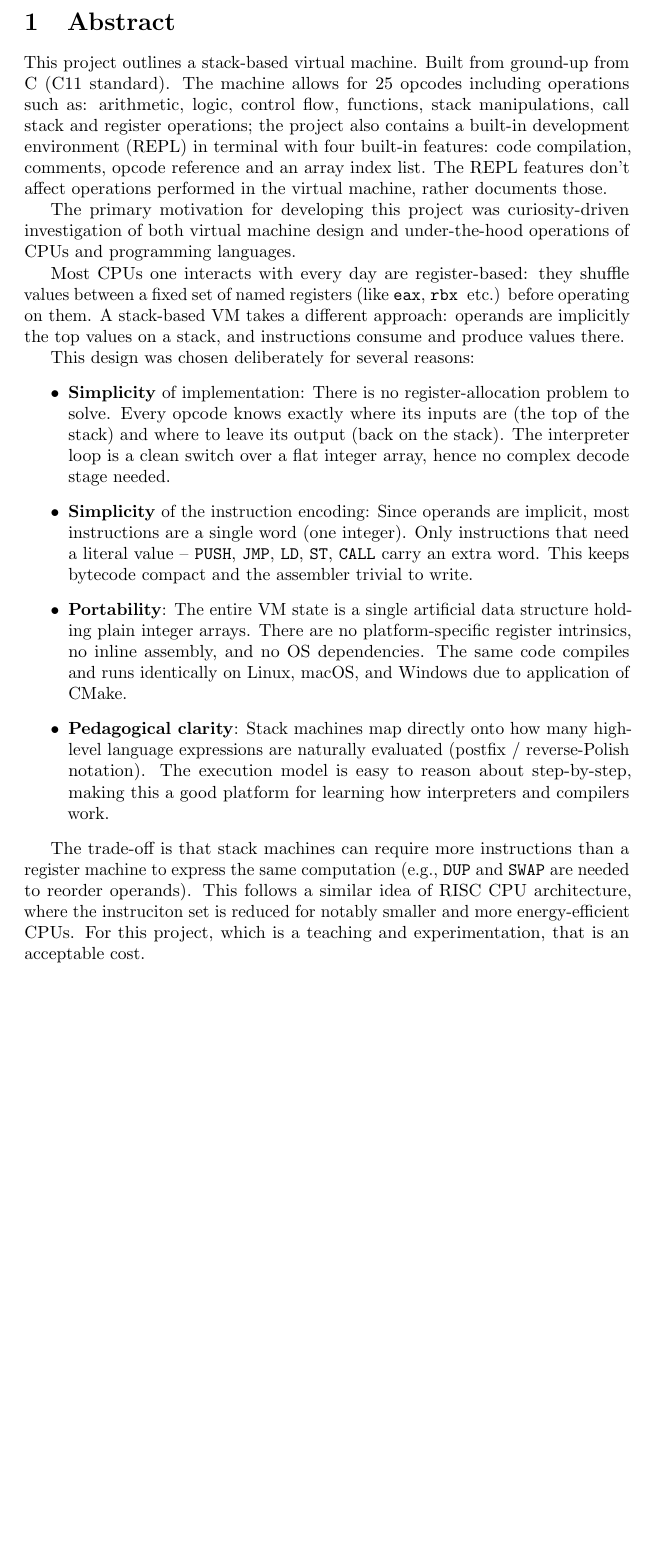
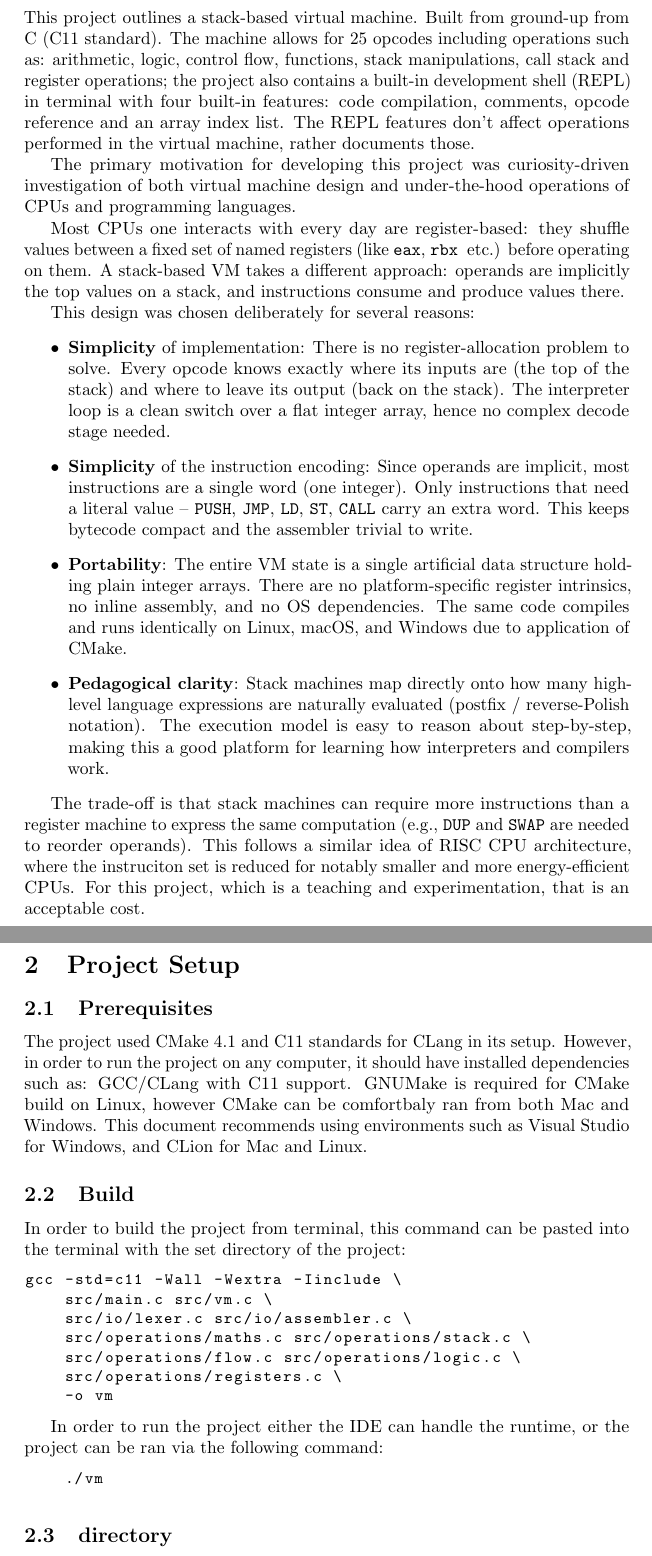
Before and after one commit to nixonthefourth/virtual_machine, a LaTeX document (docs/main.tex, which reads docs/sections/abstract.tex, docs/sections/project_setup.tex): part of page 2 of 2 before the commit and two parts of pages 2 and 3 of 3 after it, the two joined at a grey line, cut at the place of the change, the shorter picture padded with empty space. Compiled offline with pdfLaTeX.

Commit message:
docs: working on project setup section, updated README.md

```diff
--- a/docs/main.tex
+++ b/docs/main.tex
@@ -8,6 +8,13 @@
 \usepackage{float}
 \usepackage{placeins}
 \usepackage{microtype}
+\usepackage{listings}
+\usepackage{xcolor}
+
+\lstset{
+    basicstyle=\ttfamily\small,
+    breaklines=true
+}
 
 \raggedbottom
 
--- a/docs/sections/abstract.tex
+++ b/docs/sections/abstract.tex
@@ -1,6 +1,6 @@
 \section{Abstract}
 
-This project outlines a stack-based virtual machine. Built from ground-up from C (C11 standard). The machine allows for 25 opcodes including operations such as: arithmetic, logic, control flow, functions, stack manipulations, call stack and register operations; the project also contains a built-in development environment (REPL) in terminal with four built-in features: code compilation, comments, opcode reference and an array index list. The REPL features don't affect operations performed in the virtual machine, rather documents those.
+This project outlines a stack-based virtual machine. Built from ground-up from C (C11 standard). The machine allows for 25 opcodes including operations such as: arithmetic, logic, control flow, functions, stack manipulations, call stack and register operations; the project also contains a built-in development shell (REPL) in terminal with four built-in features: code compilation, comments, opcode reference and an array index list. The REPL features don't affect operations performed in the virtual machine, rather documents those.
 
 The primary motivation for developing this project was curiosity-driven investigation of both virtual machine design and under-the-hood operations of CPUs and programming languages.
 
--- /dev/null
+++ b/docs/sections/project_setup.tex
@@ -0,0 +1,29 @@
+\section{Project Setup}
+\subsection{Prerequisites}
+
+The project used CMake 4.1 and C11 standards for CLang in its setup. However, in order to run the project on any computer, it should have installed dependencies such as: GCC/CLang with C11 support. GNUMake is required for CMake build on Linux, however CMake can be comfortbaly ran from both Mac and Windows. This document recommends using environments such as Visual Studio for Windows, and CLion for Mac and Linux.
+
+\subsection{Build}
+
+In order to build the project from terminal, this command can be pasted into the terminal with the set directory of the project:
+
+\begin{lstlisting}[language=bash]
+gcc -std=c11 -Wall -Wextra -Iinclude \
+    src/main.c src/vm.c \
+    src/io/lexer.c src/io/assembler.c \
+    src/operations/maths.c src/operations/stack.c \
+    src/operations/flow.c src/operations/logic.c \
+    src/operations/registers.c \
+    -o vm
+\end{lstlisting}
+
+In order to run the project either the IDE can handle the runtime, or the project can be ran via the following command:
+\begin{lstlisting}[language=bash]
+    ./vm
+\end{lstlisting}
+
+\subsection{directory}
+
+\begin{lstlisting}[language=bash]
+
+\end{lstlisting}
```
Also changed, not shown: README.md, docs/main.pdf, docs/main.tex (1 more changed lines).
